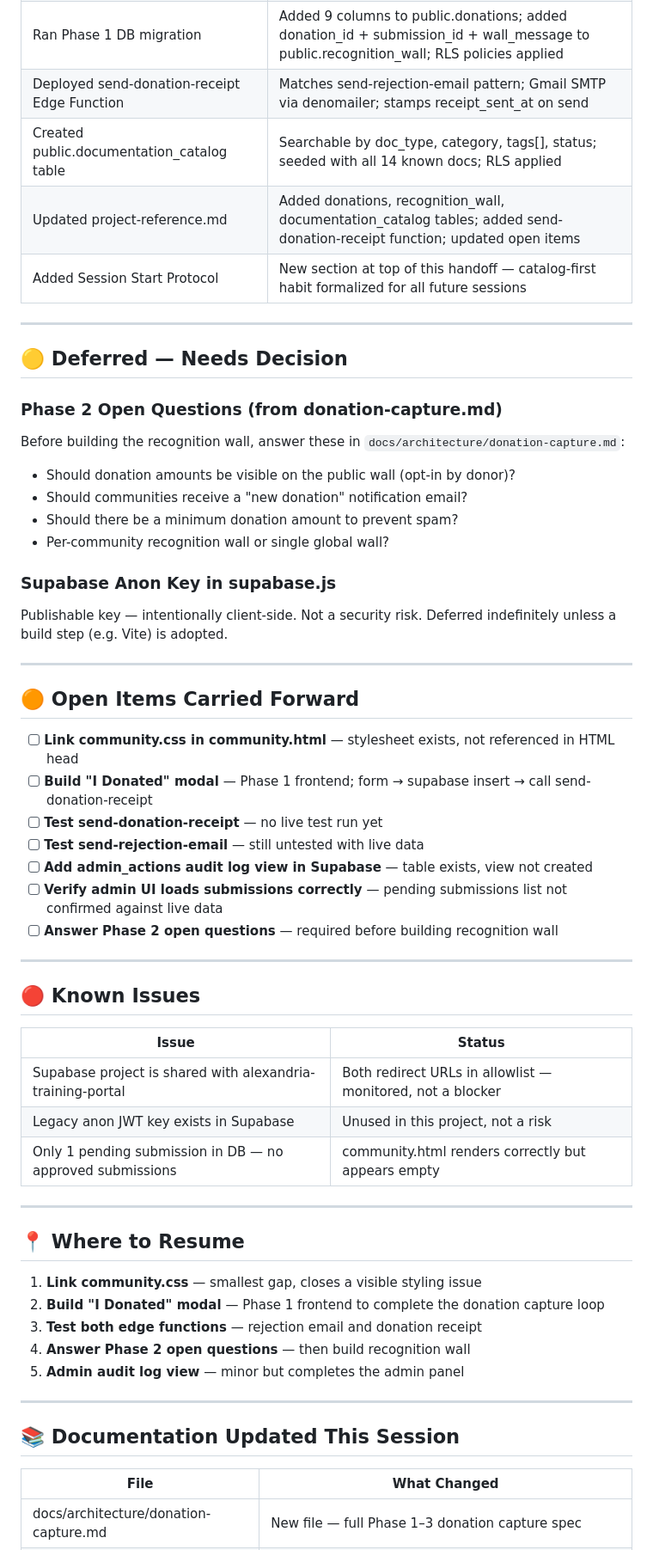
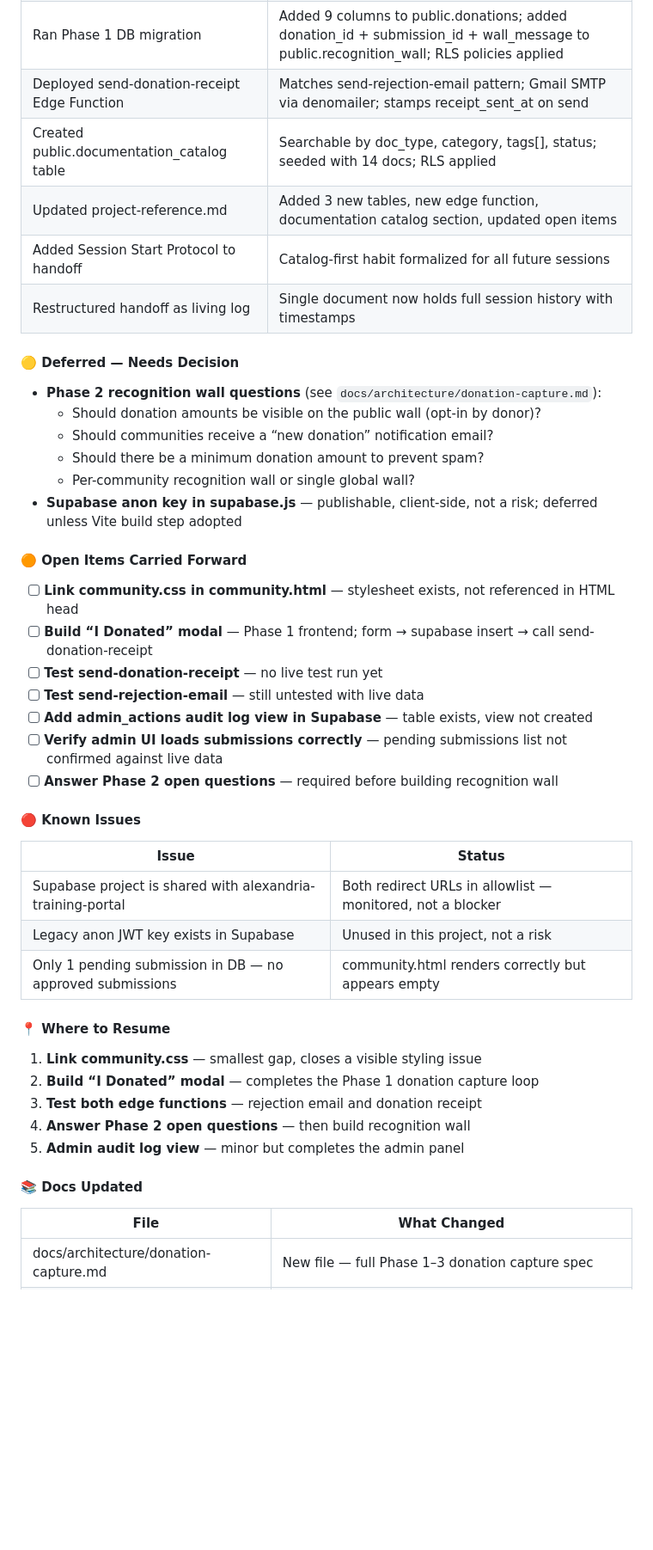
Before and after one commit to andredavisme/personal-ledger-public-display, a Markdown page: docs/session-handoff.md, the part around one of its changes. Shown at 86% size. Drawn GitHub-style; blank space fills up the shorter version.

Commit message:
docs: restructure session-handoff as living timestamped log

```diff
--- a/docs/session-handoff.md
+++ b/docs/session-handoff.md
@@ -32,60 +38,43 @@ At the beginning of every new thread or work session for this project:
 | Created donation-capture.md architecture spec | Phase 1 (self-reported), Phase 2 (recognition wall), Phase 3 (processor verification) documented |
 | Ran Phase 1 DB migration | Added 9 columns to public.donations; added donation_id + submission_id + wall_message to public.recognition_wall; RLS policies applied |
 | Deployed send-donation-receipt Edge Function | Matches send-rejection-email pattern; Gmail SMTP via denomailer; stamps receipt_sent_at on send |
-| Created public.documentation_catalog table | Searchable by doc_type, category, tags[], status; seeded with all 14 known docs; RLS applied |
-| Updated project-reference.md | Added donations, recognition_wall, documentation_catalog tables; added send-donation-receipt function; updated open items |
-| Added Session Start Protocol | New section at top of this handoff — catalog-first habit formalized for all future sessions |
+| Created public.documentation_catalog table | Searchable by doc_type, category, tags[], status; seeded with 14 docs; RLS applied |
+| Updated project-reference.md | Added 3 new tables, new edge function, documentation catalog section, updated open items |
+| Added Session Start Protocol to handoff | Catalog-first habit formalized for all future sessions |
+| Restructured handoff as living log | Single document now holds full session history with timestamps |
 
----
+#### 🟡 Deferred — Needs Decision
+- **Phase 2 recognition wall questions** (see `docs/architecture/donation-capture.md`):
+  - Should donation amounts be visible on the public wall (opt-in by donor)?
+  - Should communities receive a “new donation” notification email?
+  - Should there be a minimum donation amount to prevent spam?
+  - Per-community recognition wall or single global wall?
+- **Supabase anon key in supabase.js** — publishable, client-side, not a risk; deferred unless Vite build step adopted
 
-## 🟡 Deferred — Needs Decision
-
-### Phase 2 Open Questions (from donation-capture.md)
-Before building the recognition wall, answer these in `docs/architecture/donation-capture.md`:
-- Should donation amounts be visible on the public wall (opt-in by donor)?
-- Should communities receive a "new donation" notification email?
-- Should there be a minimum donation amount to prevent spam?
-- Per-community recognition wall or single global wall?
-
-### Supabase Anon Key in supabase.js
-Publishable key — intentionally client-side. Not a security risk. Deferred indefinitely unless a build step (e.g. Vite) is adopted.
-
----
-
-## 🟠 Open Items Carried Forward
-
+#### 🟠 Open Items Carried Forward
 - [ ] **Link community.css in community.html** — stylesheet exists, not referenced in HTML head
-- [ ] **Build "I Donated" modal** — Phase 1 frontend; form → supabase insert → call send-donation-receipt
+- [ ] **Build “I Donated” modal** — Phase 1 frontend; form → supabase insert → call send-donation-receipt
 - [ ] **Test send-donation-receipt** — no live test run yet
 - [ ] **Test send-rejection-email** — still untested with live data
 - [ ] **Add admin_actions audit log view in Supabase** — table exists, view not created
 - [ ] **Verify admin UI loads submissions correctly** — pending submissions list not confirmed against live data
 - [ ] **Answer Phase 2 open questions** — required before building recognition wall
 
----
-
-## 🔴 Known Issues
-
+#### 🔴 Known Issues
 | Issue | Status |
 |---|---|
 | Supabase project is shared with alexandria-training-portal | Both redirect URLs in allowlist — monitored, not a blocker |
 | Legacy anon JWT key exists in Supabase | Unused in this project, not a risk |
 | Only 1 pending submission in DB — no approved submissions | community.html renders correctly but appears empty |
 
----
-
-## 📍 Where to Resume
-
+#### 📍 Where to Resume
 1. **Link community.css** — smallest gap, closes a visible styling issue
-2. **Build "I Donated" modal** — Phase 1 frontend to complete the donation capture loop
+2. **Build “I Donated” modal** — completes the Phase 1 donation capture loop
 3. **Test both edge functions** — rejection email and donation receipt
 4. **Answer Phase 2 open questions** — then build recognition wall
 5. **Admin audit log view** — minor but completes the admin panel
 
----
-
-## 📚 Documentation Updated This Session
-
+#### 📚 Docs Updated
 | File | What Changed |
 |---|---|
 | docs/architecture/donation-capture.md | New file — full Phase 1–3 donation capture spec |
```
Also changed, not shown: other parts of docs/session-handoff.md (+42 -12 lines).
